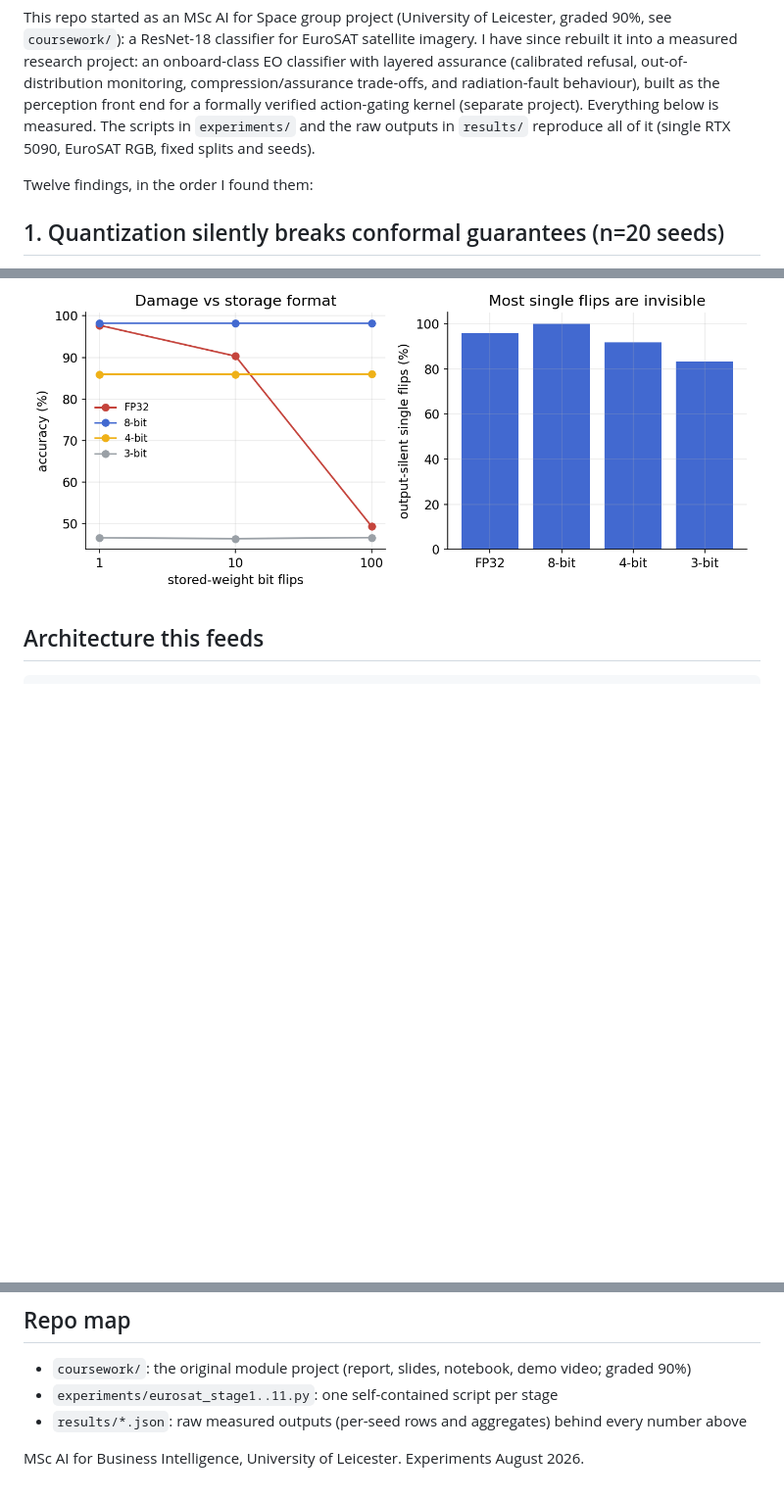
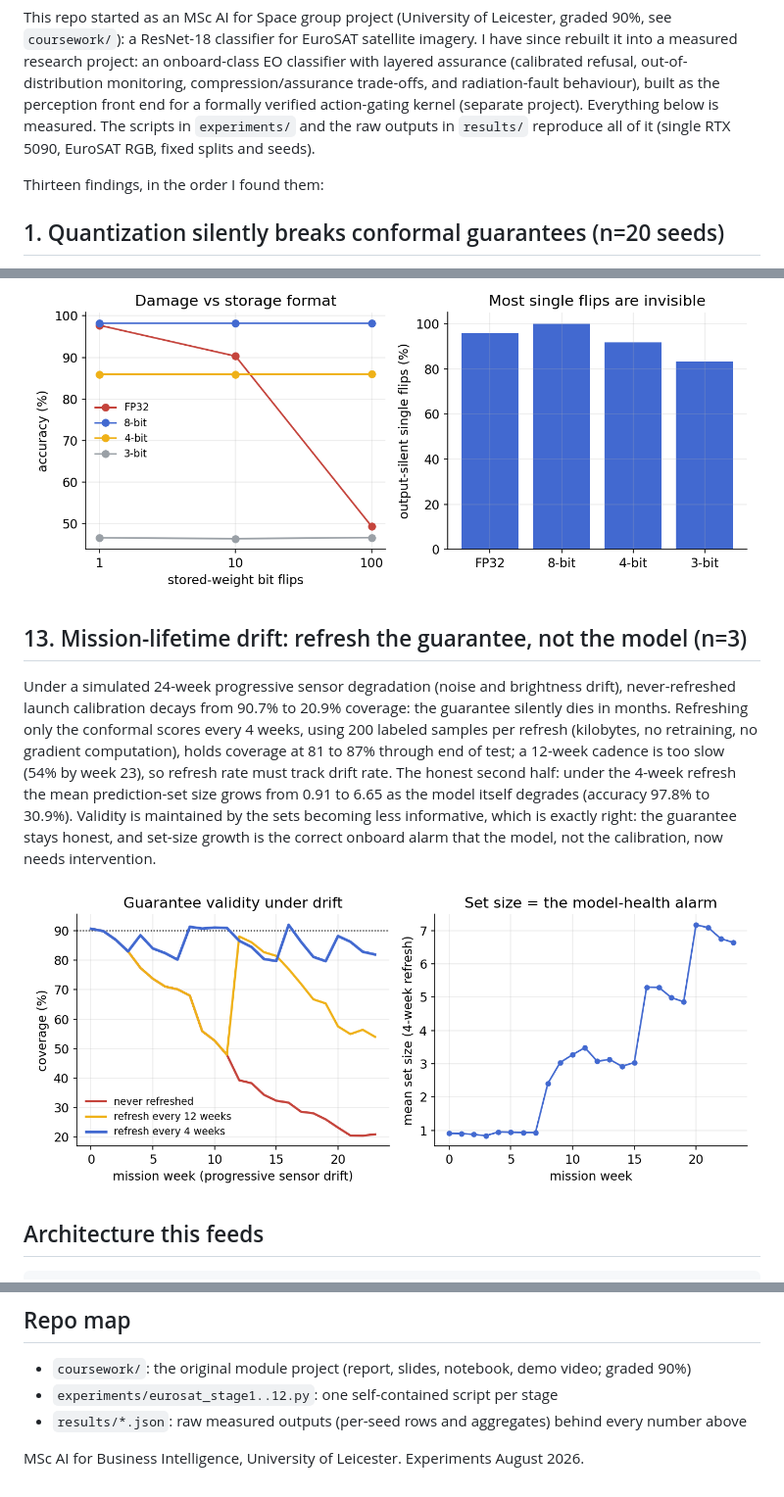
Before and after one commit to ss1738/euroSAT-CNN-landcover, a Markdown page: README.md, 3 parts joined by grey strips. Shown at 98% size. Rendered like a GitHub page; pictures changed too: figures/drift.png (added); blank space fills up the shorter version.

Commit message:
Finding 13: drift study - refresh the guarantee not the model; set size as model-health alarm

````diff
--- a/README.md
+++ b/README.md
@@ -2,7 +2,7 @@
 
 This repo started as an MSc AI for Space group project (University of Leicester, graded 90%, see `coursework/`): a ResNet-18 classifier for EuroSAT satellite imagery. I have since rebuilt it into a measured research project: an onboard-class EO classifier with layered assurance (calibrated refusal, out-of-distribution monitoring, compression/assurance trade-offs, and radiation-fault behaviour), built as the perception front end for a formally verified action-gating kernel (separate project). Everything below is measured. The scripts in `experiments/` and the raw outputs in `results/` reproduce all of it (single RTX 5090, EuroSAT RGB, fixed splits and seeds).
 
-Twelve findings, in the order I found them:
+Thirteen findings, in the order I found them:
 
 ## 1. Quantization silently breaks conformal guarantees (n=20 seeds)
 If you calibrate split conformal prediction on the FP32 model and reuse that calibration on the INT8 deployment artifact, coverage falls below target at every alpha tested (for example 88.8% +/- 0.8 against a 90% target, widening to a 2-point gap at alpha 0.15). INT8 itself costs almost no accuracy (98.13% to 98.03%). Recalibrating on the quantized model restores target coverage. The practical rule: calibrate the artifact that flies, not the model you trained.
@@ -59,6 +59,11 @@ Injecting bit flips into the stored quantized integer weight codes (a faithful s
 
 ![SEU factorial](figures/seu_factorial.png)
 
+## 13. Mission-lifetime drift: refresh the guarantee, not the model (n=3)
+Under a simulated 24-week progressive sensor degradation (noise and brightness drift), never-refreshed launch calibration decays from 90.7% to 20.9% coverage: the guarantee silently dies in months. Refreshing only the conformal scores every 4 weeks, using 200 labeled samples per refresh (kilobytes, no retraining, no gradient computation), holds coverage at 81 to 87% through end of test; a 12-week cadence is too slow (54% by week 23), so refresh rate must track drift rate. The honest second half: under the 4-week refresh the mean prediction-set size grows from 0.91 to 6.65 as the model itself degrades (accuracy 97.8% to 30.9%). Validity is maintained by the sets becoming less informative, which is exactly right: the guarantee stays honest, and set-size growth is the correct onboard alarm that the model, not the calibration, now needs intervention.
+
+![Drift study](figures/drift.png)
+
 ## Architecture this feeds
 ```
 raw image .. input-stats envelope ..\
@@ -80,7 +85,7 @@ INT8 classifier .. conformal sets ...+-- ACCEPT/REFUSE --> formally verified act
 
 ## Repo map
 - `coursework/`: the original module project (report, slides, notebook, demo video; graded 90%)
-- `experiments/eurosat_stage1..11.py`: one self-contained script per stage
+- `experiments/eurosat_stage1..12.py`: one self-contained script per stage
 - `results/*.json`: raw measured outputs (per-seed rows and aggregates) behind every number above
 
 MSc AI for Business Intelligence, University of Leicester. Experiments August 2026.
````
Also changed, not shown: 2 other files.
